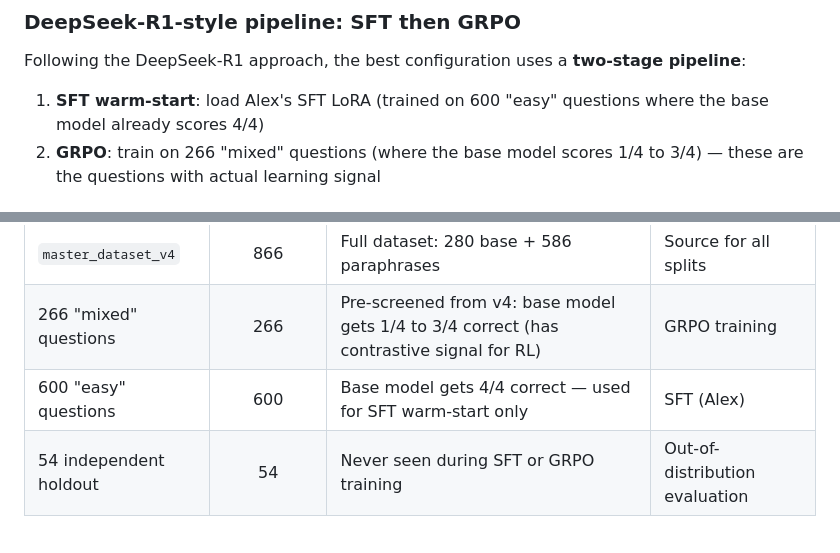
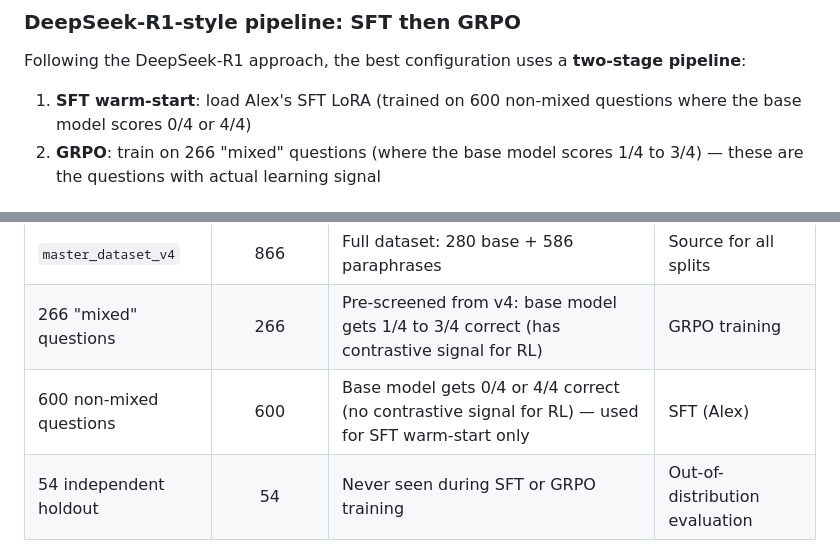
Before and after one commit to helloelora/grpo-reliability-engineering, a Markdown page: README.md, 2 parts joined by grey strips. Rendered like a GitHub page.

Commit message:
Fix SFT dataset description: 600 non-mixed questions (0/4 or 4/4), not just 4/4

```diff
--- a/README.md
+++ b/README.md
@@ -26,7 +26,7 @@ We implement a custom GRPO training loop (no TRL dependency) with **dynamic samp
 ### DeepSeek-R1-style pipeline: SFT then GRPO
 
 Following the DeepSeek-R1 approach, the best configuration uses a **two-stage pipeline**:
-1. **SFT warm-start**: load Alex's SFT LoRA (trained on 600 "easy" questions where the base model already scores 4/4)
+1. **SFT warm-start**: load Alex's SFT LoRA (trained on 600 non-mixed questions where the base model scores 0/4 or 4/4)
 2. **GRPO**: train on 266 "mixed" questions (where the base model scores 1/4 to 3/4) — these are the questions with actual learning signal
 
 ## Datasets
@@ -37,7 +37,7 @@ All datasets are derived from textbook problems in reliability engineering (Moda
 |---------|:---------:|-------------|---------|
 | `master_dataset_v4` | 866 | Full dataset: 280 base + 586 paraphrases | Source for all splits |
 | 266 "mixed" questions | 266 | Pre-screened from v4: base model gets 1/4 to 3/4 correct (has contrastive signal for RL) | GRPO training |
-| 600 "easy" questions | 600 | Base model gets 4/4 correct — used for SFT warm-start only | SFT (Alex) |
+| 600 non-mixed questions | 600 | Base model gets 0/4 or 4/4 correct (no contrastive signal for RL) — used for SFT warm-start only | SFT (Alex) |
 | 54 independent holdout | 54 | Never seen during SFT or GRPO training | Out-of-distribution evaluation |
 
 **Lineage**: v2 (280) ⊂ v3 (501) ⊂ v4 (866). Strict subsets, growing only via paraphrases.
```
Also changed, not shown: RESULTS.md (+1 -1 lines).
